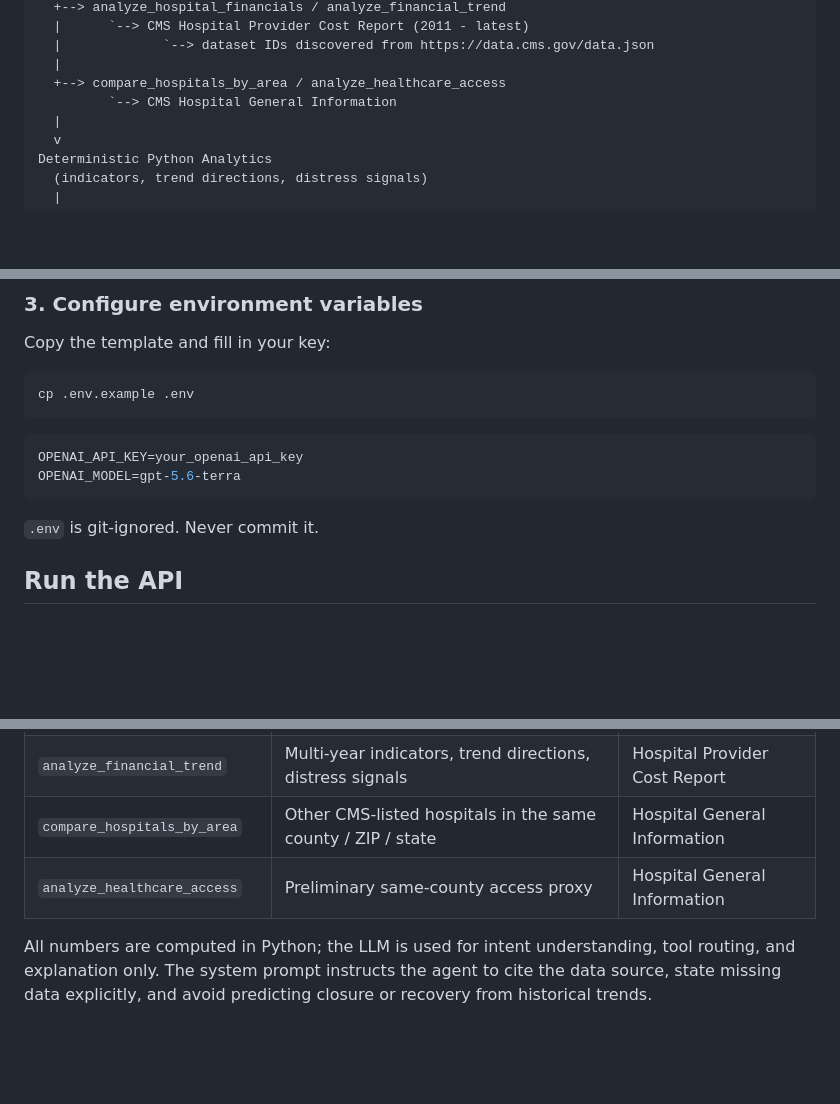
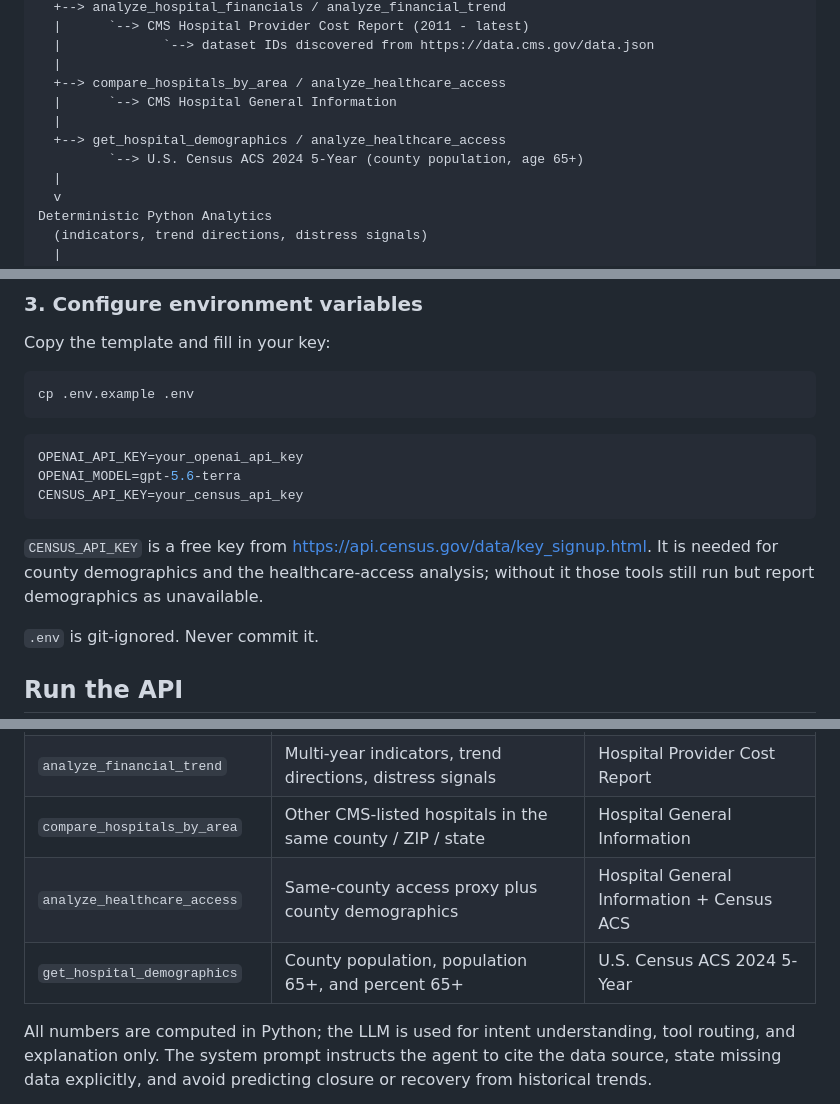
Before and after one commit to leoshang-cmu-F26/rural-hospital-ai-agent, a Markdown page: README.md, 3 parts joined by grey strips. Rendered like a GitHub page; blank space fills up the shorter version.

````diff
--- a/README.md
+++ b/README.md
@@ -43,7 +43,10 @@ Agent Tools
   |             `--> dataset IDs discovered from https://data.cms.gov/data.json
   |
   +--> compare_hospitals_by_area / analyze_healthcare_access
-         `--> CMS Hospital General Information
+  |      `--> CMS Hospital General Information
+  |
+  +--> get_hospital_demographics / analyze_healthcare_access
+         `--> U.S. Census ACS 2024 5-Year (county population, age 65+)
   |
   v
 Deterministic Python Analytics
@@ -164,7 +173,10 @@ cp .env.example .env
 ```env
 OPENAI_API_KEY=your_openai_api_key
 OPENAI_MODEL=gpt-5.6-terra
+CENSUS_API_KEY=your_census_api_key
 ```
+
+`CENSUS_API_KEY` is a free key from https://api.census.gov/data/key_signup.html. It is needed for county demographics and the healthcare-access analysis; without it those tools still run but report demographics as unavailable.
 
 `.env` is git-ignored. Never commit it.
 
@@ -269,7 +281,8 @@ POST /agent/chat
 | `analyze_hospital_financials` | Single-year indicators (latest year or `year=`), including rural flag | Hospital Provider Cost Report |
 | `analyze_financial_trend` | Multi-year indicators, trend directions, distress signals | Hospital Provider Cost Report |
 | `compare_hospitals_by_area` | Other CMS-listed hospitals in the same county / ZIP / state | Hospital General Information |
-| `analyze_healthcare_access` | Preliminary same-county access proxy | Hospital General Information |
+| `analyze_healthcare_access` | Same-county access proxy plus county demographics | Hospital General Information + Census ACS |
+| `get_hospital_demographics` | County population, population 65+, and percent 65+ | U.S. Census ACS 2024 5-Year |
 
 All numbers are computed in Python; the LLM is used for intent understanding, tool routing, and explanation only. The system prompt instructs the agent to cite the data source, state missing data explicitly, and avoid predicting closure or recovery from historical trends.
 
````
Also changed, not shown: other parts of README.md (+18 -8 lines).
